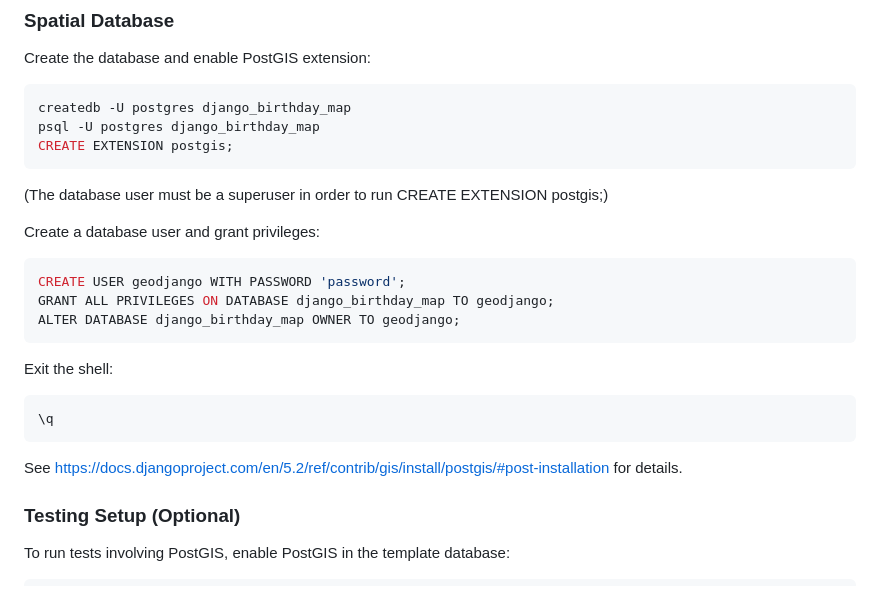
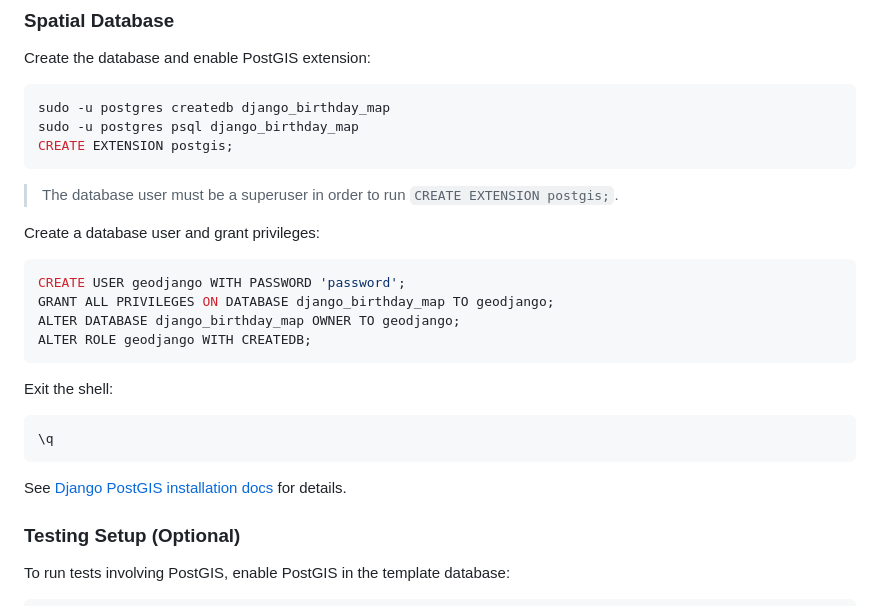
Before and after one commit to Mitchina/django_birthday_map, a Markdown page: README.md, the part around one of its changes. GitHub-like rendering.

````diff
--- a/README.md
+++ b/README.md
@@ -91,12 +113,12 @@ Edit `.env` to set your database credentials and other settings.
 
 Create the database and enable PostGIS extension:
 ```console
-createdb -U postgres django_birthday_map
-psql -U postgres django_birthday_map
+sudo -u postgres createdb django_birthday_map
+sudo -u postgres psql django_birthday_map
 CREATE EXTENSION postgis;
 ```
 
-(The database user must be a superuser in order to run CREATE EXTENSION postgis;)
+> The database user must be a superuser in order to run `CREATE EXTENSION postgis;`.
 
 
 Create a database user and grant privileges:
@@ -104,6 +126,7 @@ Create a database user and grant privileges:
 CREATE USER geodjango WITH PASSWORD 'password';
 GRANT ALL PRIVILEGES ON DATABASE django_birthday_map TO geodjango;
 ALTER DATABASE django_birthday_map OWNER TO geodjango;
+ALTER ROLE geodjango WITH CREATEDB;
 ```
 
 Exit the shell:
@@ -111,7 +134,7 @@ Exit the shell:
 \q
 ```
 
-See https://docs.djangoproject.com/en/5.2/ref/contrib/gis/install/postgis/#post-installation for details.
+See [Django PostGIS installation docs](https://docs.djangoproject.com/en/5.2/ref/contrib/gis/install/postgis/#post-installation) for details.
 
 
 ### Testing Setup (Optional)
````
Also changed, not shown: other parts of README.md (+39 -9 lines).
